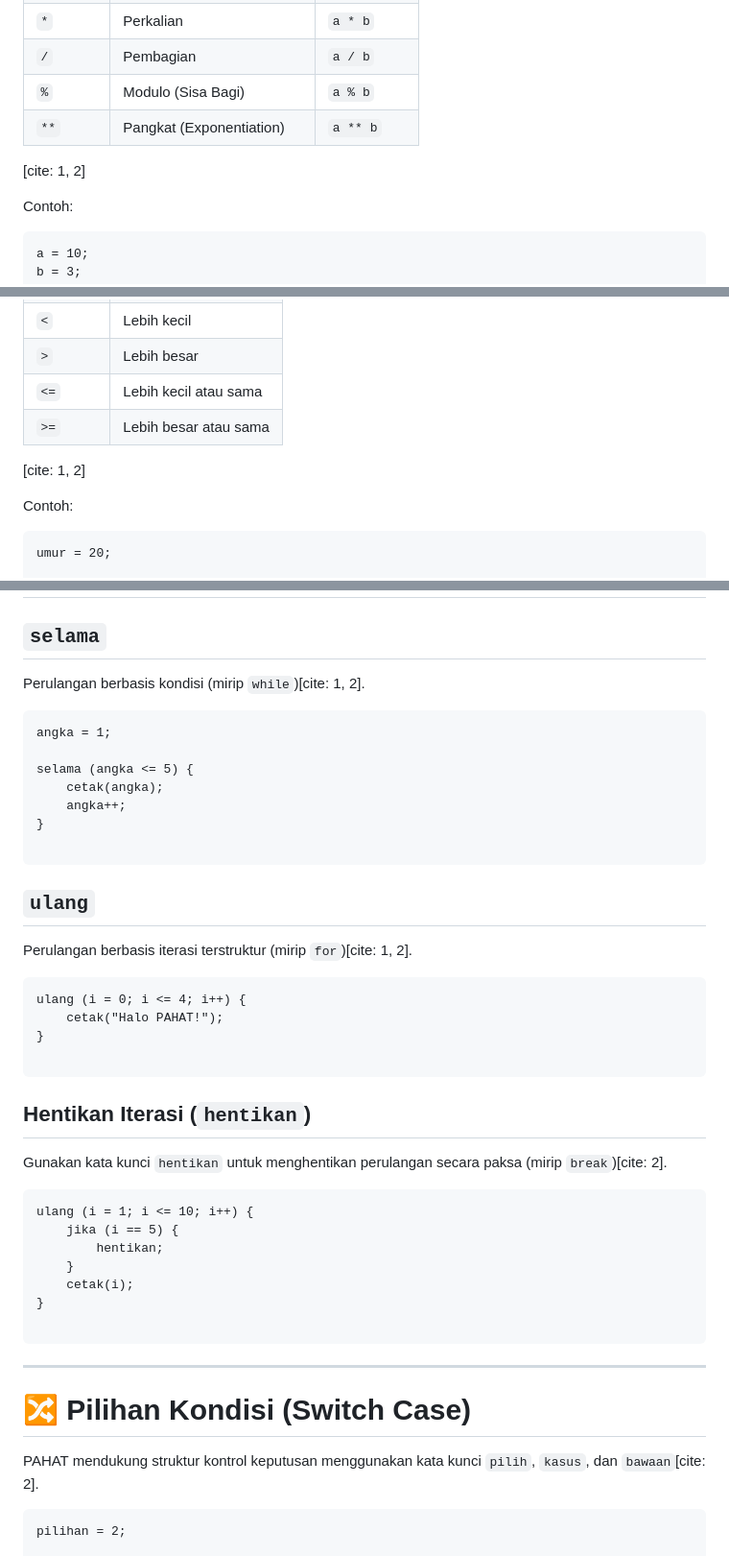
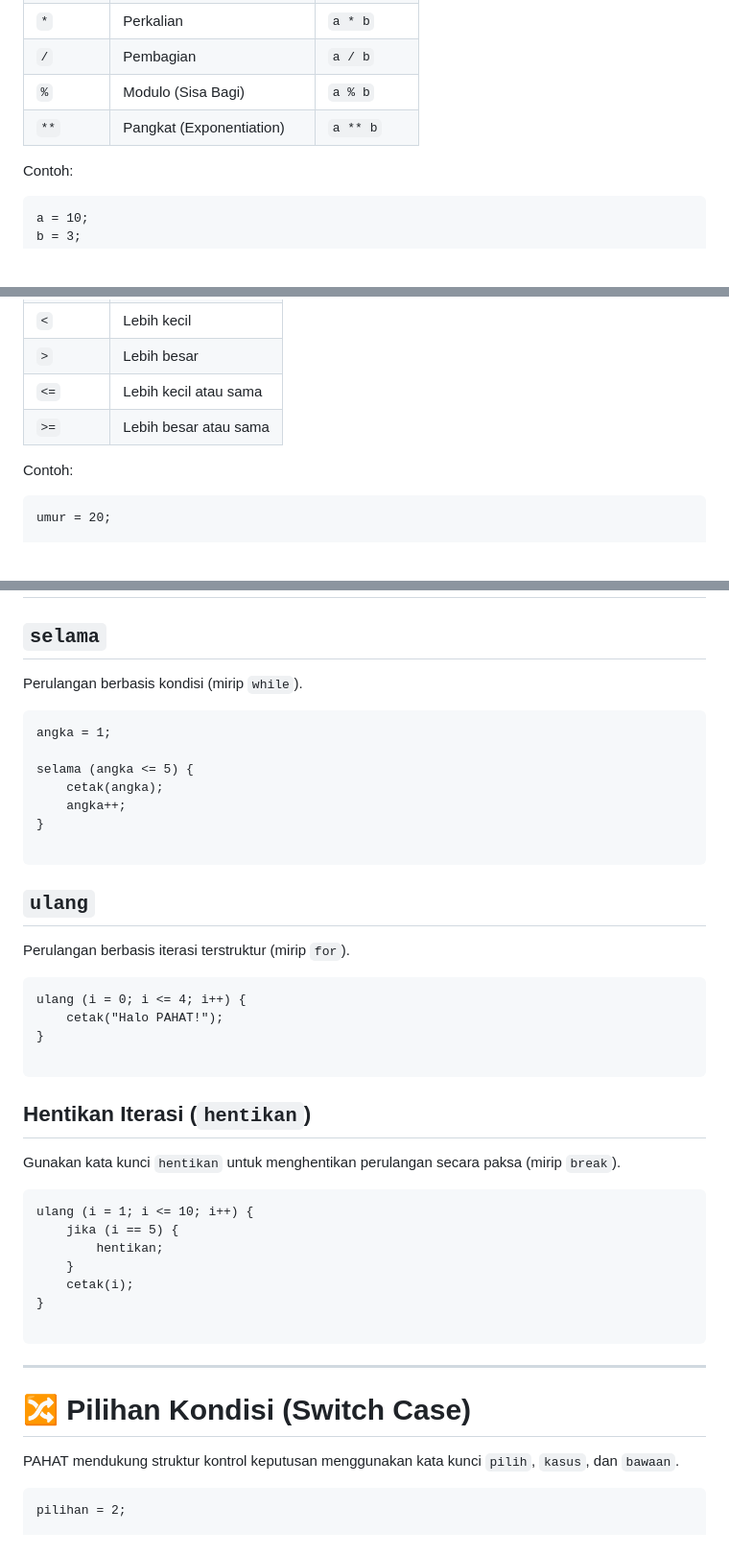
Before and after one commit to Adan1996/PAHAT-Lang, a Markdown page: README.md, 3 parts joined by grey strips. Shown at 96% size. GitHub-like rendering; blank space fills up the shorter version.

````diff
--- a/README.md
+++ b/README.md
@@ -161,7 +161,7 @@ data = nol;
 | `%` | Modulo (Sisa Bagi) | `a % b` |
 | `**` | Pangkat (Exponentiation) | `a ** b` |
 
-[cite: 1, 2]
+
 
 Contoh:
 
@@ -189,7 +189,7 @@ cetak(a ** b);  // 1000
 | `<=` | Lebih kecil atau sama |
 | `>=` | Lebih besar atau sama |
 
-[cite: 1, 2]
+
 
 Contoh:
 
@@ -292,7 +292,7 @@ jika (nilai >= 90) {
 
 ## `selama`
 
-Perulangan berbasis kondisi (mirip `while`)[cite: 1, 2].
+Perulangan berbasis kondisi (mirip `while`).
 
 ```pahat
 angka = 1;
@@ -306,7 +306,7 @@ selama (angka <= 5) {
 
 ## `ulang`
 
-Perulangan berbasis iterasi terstruktur (mirip `for`)[cite: 1, 2].
+Perulangan berbasis iterasi terstruktur (mirip `for`).
 
 ```pahat
 ulang (i = 0; i <= 4; i++) {
@@ -317,7 +317,7 @@ ulang (i = 0; i <= 4; i++) {
 
 ## Hentikan Iterasi (`hentikan`)
 
-Gunakan kata kunci `hentikan` untuk menghentikan perulangan secara paksa (mirip `break`)[cite: 2].
+Gunakan kata kunci `hentikan` untuk menghentikan perulangan secara paksa (mirip `break`).
 
 ```pahat
 ulang (i = 1; i <= 10; i++) {
@@ -333,7 +333,7 @@ ulang (i = 1; i <= 10; i++) {
 
 # 🔀 Pilihan Kondisi (Switch Case)
 
-PAHAT mendukung struktur kontrol keputusan menggunakan kata kunci `pilih`, `kasus`, dan `bawaan`[cite: 2].
+PAHAT mendukung struktur kontrol keputusan menggunakan kata kunci `pilih`, `kasus`, dan `bawaan`.
 
 ```pahat
 pilihan = 2;
````
Also changed, not shown: other parts of README.md (+22 -22 lines).
